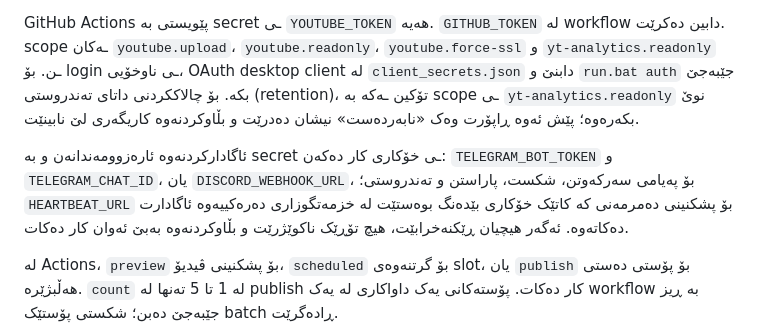
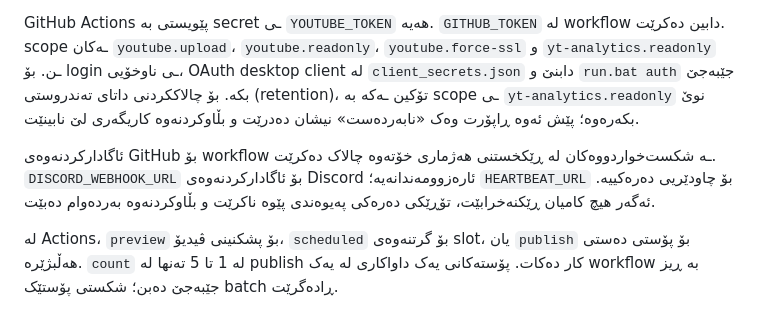
Before and after one commit to zhir4web/quran-shorts-bot, a Markdown page: README.md, the part around the change. Drawn GitHub-style.

Commit message:
Remove Telegram notification integration

```diff
--- a/README.md
+++ b/README.md
@@ -26,7 +26,7 @@ Node.js 22 یان نوێتر بۆ تاقیکردنەوەکانی JavaScript پێ
 
 GitHub Actions پێویستی بە secret ـی `YOUTUBE_TOKEN` هەیە. `GITHUB_TOKEN` لە workflow دابین دەکرێت. scope ـەکان `youtube.upload`، `youtube.readonly`، `youtube.force-ssl` و `yt-analytics.readonly` ـن. بۆ login ـی ناوخۆیی، OAuth desktop client لە `client_secrets.json` دابنێ و `run.bat auth` جێبەجێ بکە. بۆ چالاککردنی داتای تەندروستی (retention)، تۆکین ـەکە بە scope ـی `yt-analytics.readonly` نوێ بکەرەوە؛ پێش ئەوە ڕاپۆرت وەک «نابەردەست» نیشان دەدرێت و بڵاوکردنەوە کاریگەری لێ نابینێت.
 
-ئاگادارکردنەوە ئارەزوومەندانەن و بە secret ـی خۆکاری کار دەکەن: `TELEGRAM_BOT_TOKEN` و `TELEGRAM_CHAT_ID`، یان `DISCORD_WEBHOOK_URL`، بۆ پەیامی سەرکەوتن، شکست، پاراستن و تەندروستی؛ `HEARTBEAT_URL` بۆ پشکنینی دەمرمەنی کە کاتێک خۆکاری بێدەنگ بوەستێت لە خزمەتگوزاری دەرەکییەوە ئاگادارت دەکاتەوە. ئەگەر هیچیان ڕێکنەخرابێت، هیچ تۆڕێک ناکوێژرێت و بڵاوکردنەوە بەبێ ئەوان کار دەکات.
+ئاگادارکردنەوەی GitHub بۆ workflow ـە شکست‌خواردووەکان لە ڕێکخستنی هەژماری خۆتەوە چالاک دەکرێت. `DISCORD_WEBHOOK_URL` بۆ ئاگادارکردنەوەی Discord ئارەزوومەندانەیە؛ `HEARTBEAT_URL` بۆ چاودێریی دەرەکییە. ئەگەر هیچ کامیان ڕێکنەخرابێت، تۆڕێکی دەرەکی پەیوەندی پێوە ناکرێت و بڵاوکردنەوە بەردەوام دەبێت.
 
 لە Actions، `preview` بۆ پشکنینی ڤیدیۆ، `scheduled` بۆ گرتنەوەی slot، یان `publish` بۆ پۆستی دەستی هەڵبژێرە. `count` لە 1 تا 5 تەنها لە publish کار دەکات. پۆستەکانی یەک داواکاری لە یەک workflow بە ڕیز جێبەجێ دەبن؛ شکستی پۆستێک batch ڕادەگرێت.
 
```
